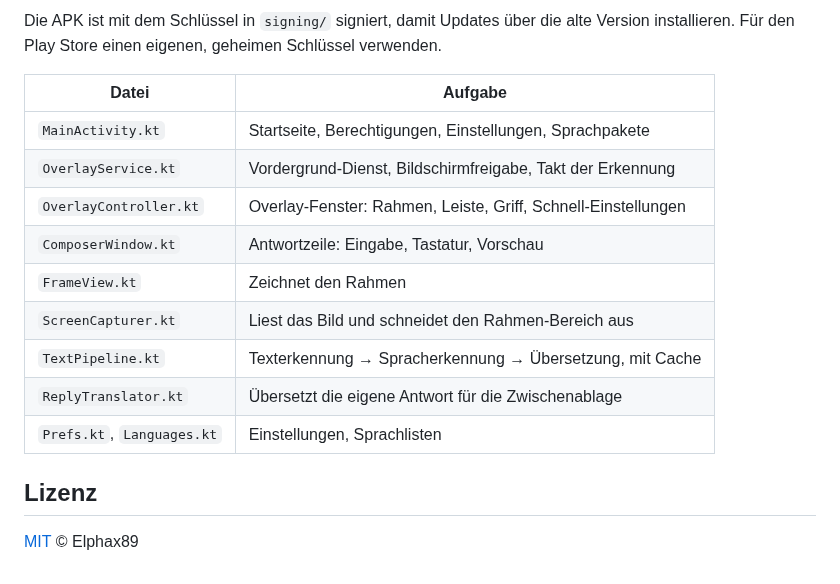
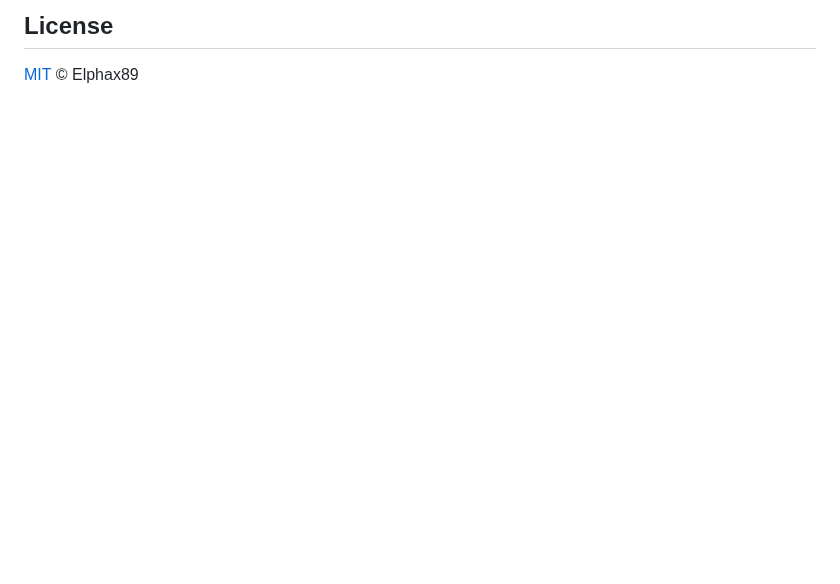
Before and after one commit to Elphax89/sublense, a Markdown page: README.md, the part around one of its changes. GitHub-like rendering; blank space fills up the shorter version.

```diff
--- a/README.md
+++ b/README.md
@@ -71,17 +91,3 @@ Lokal bauen (JDK 17 + Android SDK): `./gradlew assembleRelease` – oder den Ord
-Die APK ist mit dem Schlüssel in `signing/` signiert, damit Updates über die alte Version installieren. Für den Play Store einen eigenen, geheimen Schlüssel verwenden.
-
-| Datei | Aufgabe |
-|---|---|
-| `MainActivity.kt` | Startseite, Berechtigungen, Einstellungen, Sprachpakete |
-| `OverlayService.kt` | Vordergrund-Dienst, Bildschirmfreigabe, Takt der Erkennung |
-| `OverlayController.kt` | Overlay-Fenster: Rahmen, Leiste, Griff, Schnell-Einstellungen |
-| `ComposerWindow.kt` | Antwortzeile: Eingabe, Tastatur, Vorschau |
-| `FrameView.kt` | Zeichnet den Rahmen |
-| `ScreenCapturer.kt` | Liest das Bild und schneidet den Rahmen-Bereich aus |
-| `TextPipeline.kt` | Texterkennung → Spracherkennung → Übersetzung, mit Cache |
-| `ReplyTranslator.kt` | Übersetzt die eigene Antwort für die Zwischenablage |
-| `Prefs.kt`, `Languages.kt` | Einstellungen, Sprachlisten |
-
-## Lizenz
+## License
 
 [MIT](LICENSE) © Elphax89
```
Also changed, not shown: other parts of README.md (+73 -53 lines), docs/preview.png (deleted), docs/screenshots.jpg (added), 5 other files.
